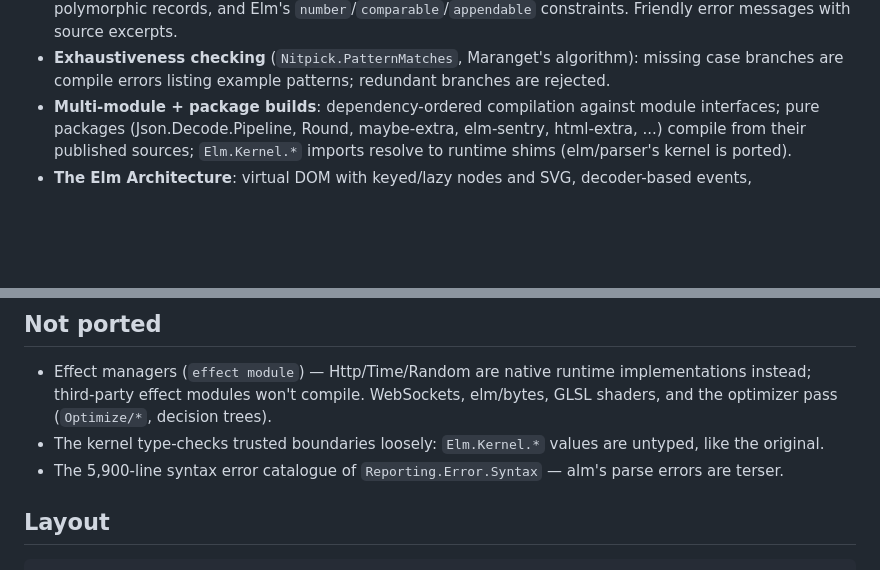
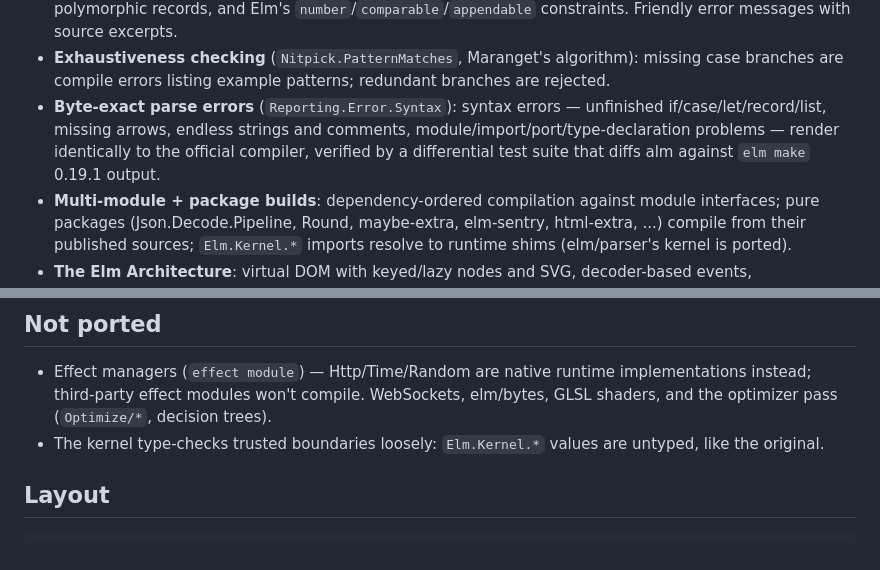
Before and after one commit to boxed/Alm, a Markdown page: README.md, 2 parts joined by grey strips. Rendered like a GitHub page; blank space fills up the shorter version.

Commit message:
readme: syntax error catalogue is now byte-exact with elm

```diff
--- a/README.md
+++ b/README.md
@@ -53,6 +53,11 @@ app.ports.somePort.subscribe(function (value) { ... });
 - **Exhaustiveness checking** (`Nitpick.PatternMatches`, Maranget's
   algorithm): missing case branches are compile errors listing example
   patterns; redundant branches are rejected.
+- **Byte-exact parse errors** (`Reporting.Error.Syntax`): syntax errors —
+  unfinished if/case/let/record/list, missing arrows, endless strings and
+  comments, module/import/port/type-declaration problems — render
+  identically to the official compiler, verified by a differential test
+  suite that diffs alm against `elm make` 0.19.1 output.
 - **Multi-module + package builds**: dependency-ordered compilation
   against module interfaces; pure packages (Json.Decode.Pipeline,
   Round, maybe-extra, elm-sentry, html-extra, ...) compile from their
@@ -137,8 +142,6 @@ alm and elm 0.19.1 both pass 49/49.
   (`Optimize/*`, decision trees).
 - The kernel type-checks trusted boundaries loosely: `Elm.Kernel.*`
   values are untyped, like the original.
-- The 5,900-line syntax error catalogue of `Reporting.Error.Syntax` —
-  alm's parse errors are terser.
 
 ## Layout
 
```
